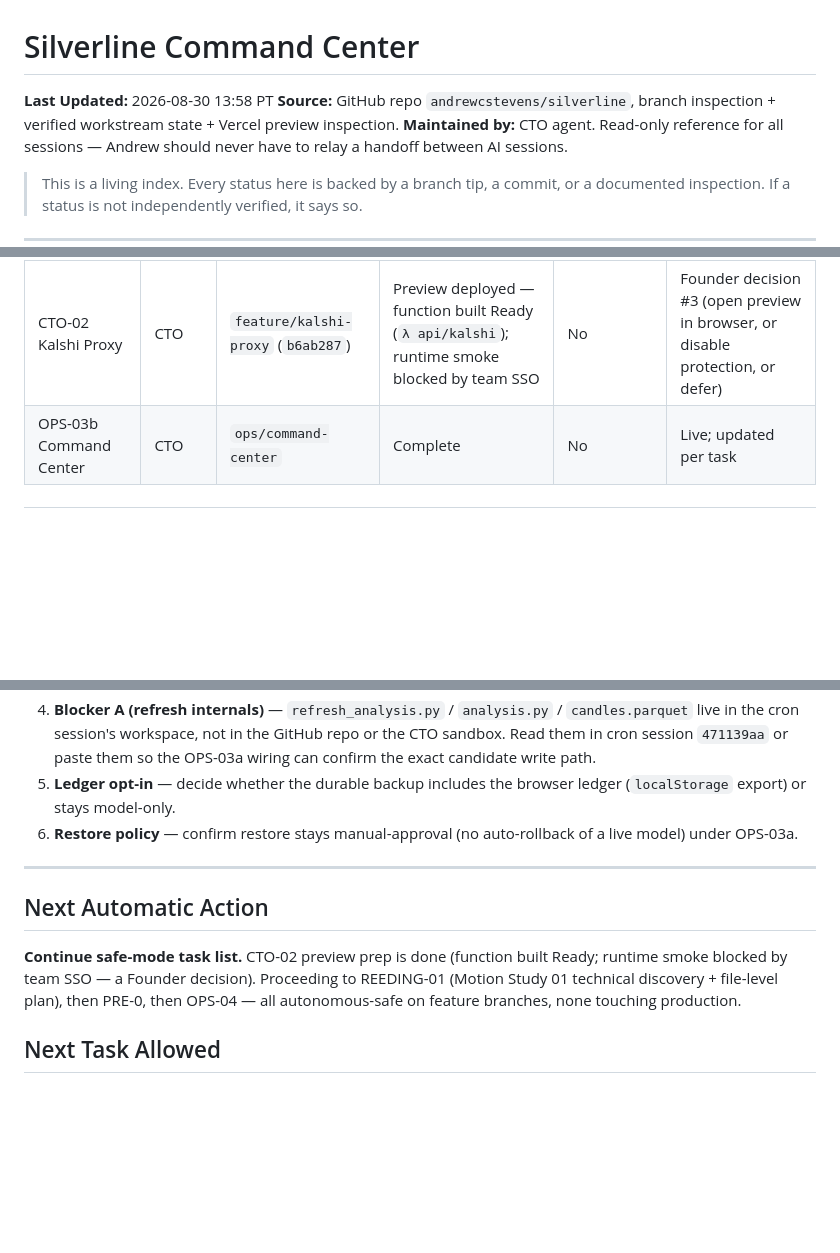
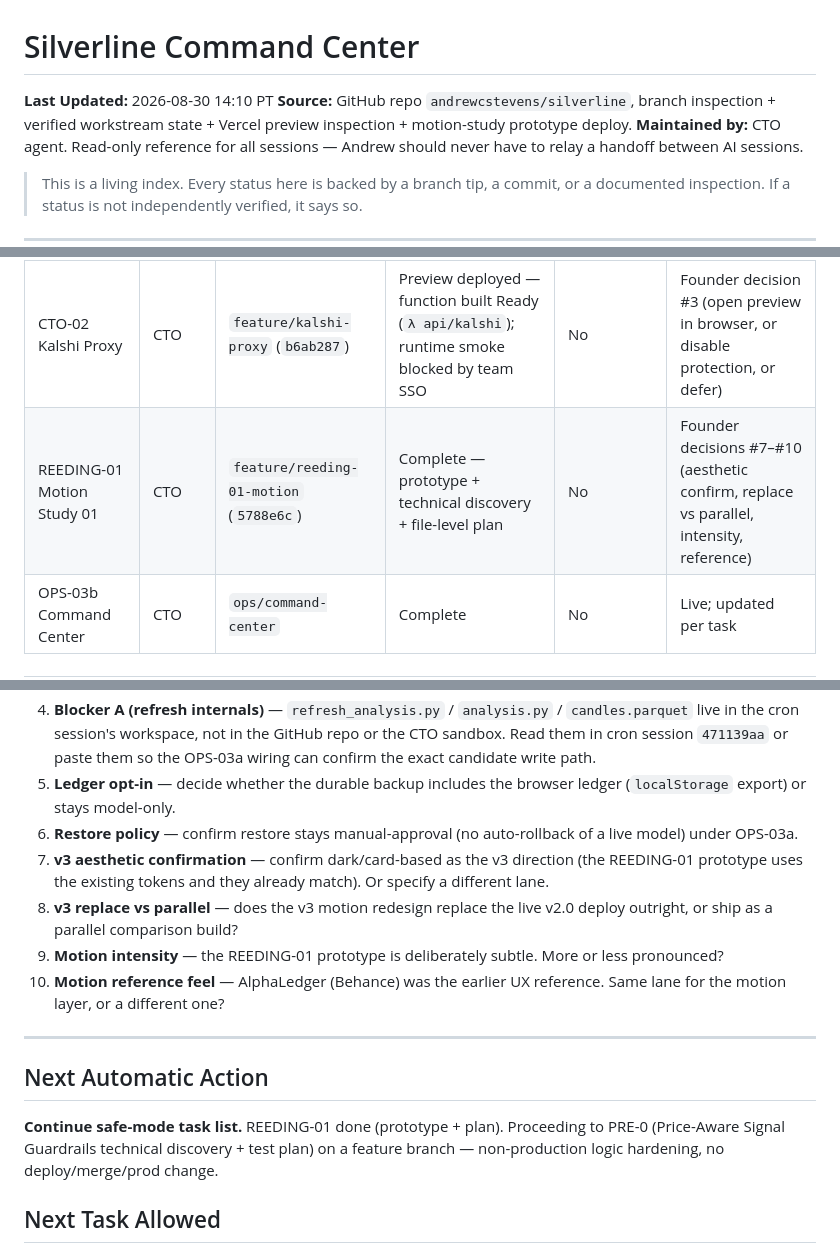
Before and after one commit to andrewcstevens/silverline, a Markdown page: ops/COMMAND_CENTER.md, 3 parts joined by grey strips. Rendered like a GitHub page; blank space fills up the shorter version.

Commit message:
Command center: REEDING-01 complete (prototype + plan); queue PRE-0

```diff
--- a/ops/COMMAND_CENTER.md
+++ b/ops/COMMAND_CENTER.md
@@ -1,7 +1,7 @@
 # Silverline Command Center
 
-**Last Updated:** 2026-08-30 13:58 PT
-**Source:** GitHub repo `andrewcstevens/silverline`, branch inspection + verified workstream state + Vercel preview inspection.
+**Last Updated:** 2026-08-30 14:10 PT
+**Source:** GitHub repo `andrewcstevens/silverline`, branch inspection + verified workstream state + Vercel preview inspection + motion-study prototype deploy.
 **Maintained by:** CTO agent. Read-only reference for all sessions — Andrew should never have to relay a handoff between AI sessions.
 
 > This is a living index. Every status here is backed by a branch tip, a commit, or a documented inspection. If a status is not independently verified, it says so.
@@ -33,6 +33,7 @@
 | SYSTEST-01 Preview stress test | CTO | `ops/validation-backups` (`49d3202`) | Complete — 15/15 scenarios, 35/35 sub-assertions | No | None (gate passed) |
 | OPS-03a Durable Backup Proposal | CTO | `ops/validation-backups` (`c201b85`) | Complete (proposal, read-only) | No | Awaiting Founder decisions (§below) |
 | CTO-02 Kalshi Proxy | CTO | `feature/kalshi-proxy` (`b6ab287`) | Preview deployed — function built Ready (`λ api/kalshi`); runtime smoke blocked by team SSO | No | Founder decision #3 (open preview in browser, or disable protection, or defer) |
+| REEDING-01 Motion Study 01 | CTO | `feature/reeding-01-motion` (`5788e6c`) | Complete — prototype + technical discovery + file-level plan | No | Founder decisions #7–#10 (aesthetic confirm, replace vs parallel, intensity, reference) |
 | OPS-03b Command Center | CTO | `ops/command-center` | Complete | No | Live; updated per task |
 
 ---
@@ -47,12 +48,16 @@ Only decisions Andrew actually needs to make. Nothing here is auto-actionable un
 4. **Blocker A (refresh internals)** — `refresh_analysis.py` / `analysis.py` / `candles.parquet` live in the cron session's workspace, not in the GitHub repo or the CTO sandbox. Read them in cron session `471139aa` or paste them so the OPS-03a wiring can confirm the exact candidate write path.
 5. **Ledger opt-in** — decide whether the durable backup includes the browser ledger (`localStorage` export) or stays model-only.
 6. **Restore policy** — confirm restore stays manual-approval (no auto-rollback of a live model) under OPS-03a.
+7. **v3 aesthetic confirmation** — confirm dark/card-based as the v3 direction (the REEDING-01 prototype uses the existing tokens and they already match). Or specify a different lane.
+8. **v3 replace vs parallel** — does the v3 motion redesign replace the live v2.0 deploy outright, or ship as a parallel comparison build?
+9. **Motion intensity** — the REEDING-01 prototype is deliberately subtle. More or less pronounced?
+10. **Motion reference feel** — AlphaLedger (Behance) was the earlier UX reference. Same lane for the motion layer, or a different one?
 
 ---
 
 ## Next Automatic Action
 
-**Continue safe-mode task list.** CTO-02 preview prep is done (function built Ready; runtime smoke blocked by team SSO — a Founder decision). Proceeding to REEDING-01 (Motion Study 01 technical discovery + file-level plan), then PRE-0, then OPS-04 — all autonomous-safe on feature branches, none touching production.
+**Continue safe-mode task list.** REEDING-01 done (prototype + plan). Proceeding to PRE-0 (Price-Aware Signal Guardrails technical discovery + test plan) on a feature branch — non-production logic hardening, no deploy/merge/prod change.
 
 ## Next Task Allowed
 
```
Also changed, not shown: ops/WORK_QUEUE.md (+3 -3 lines).
